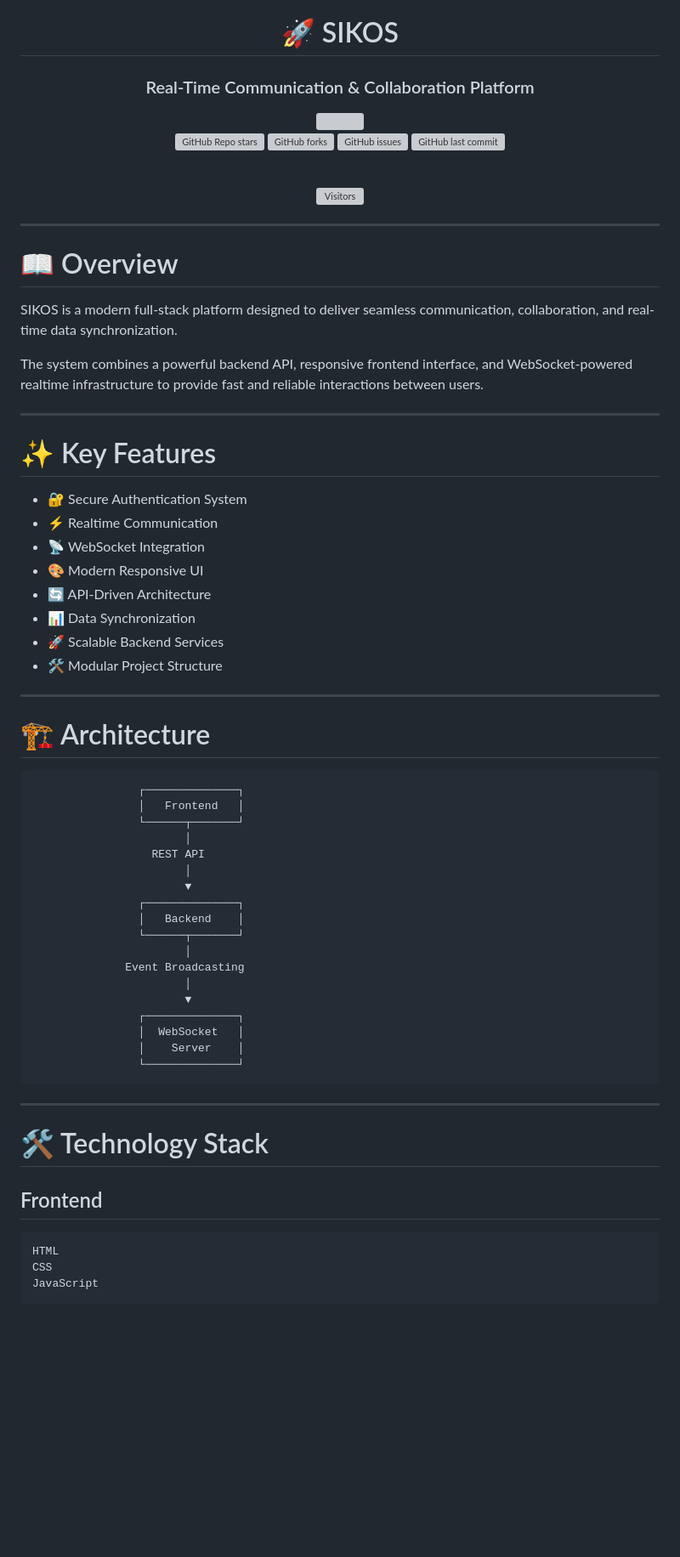
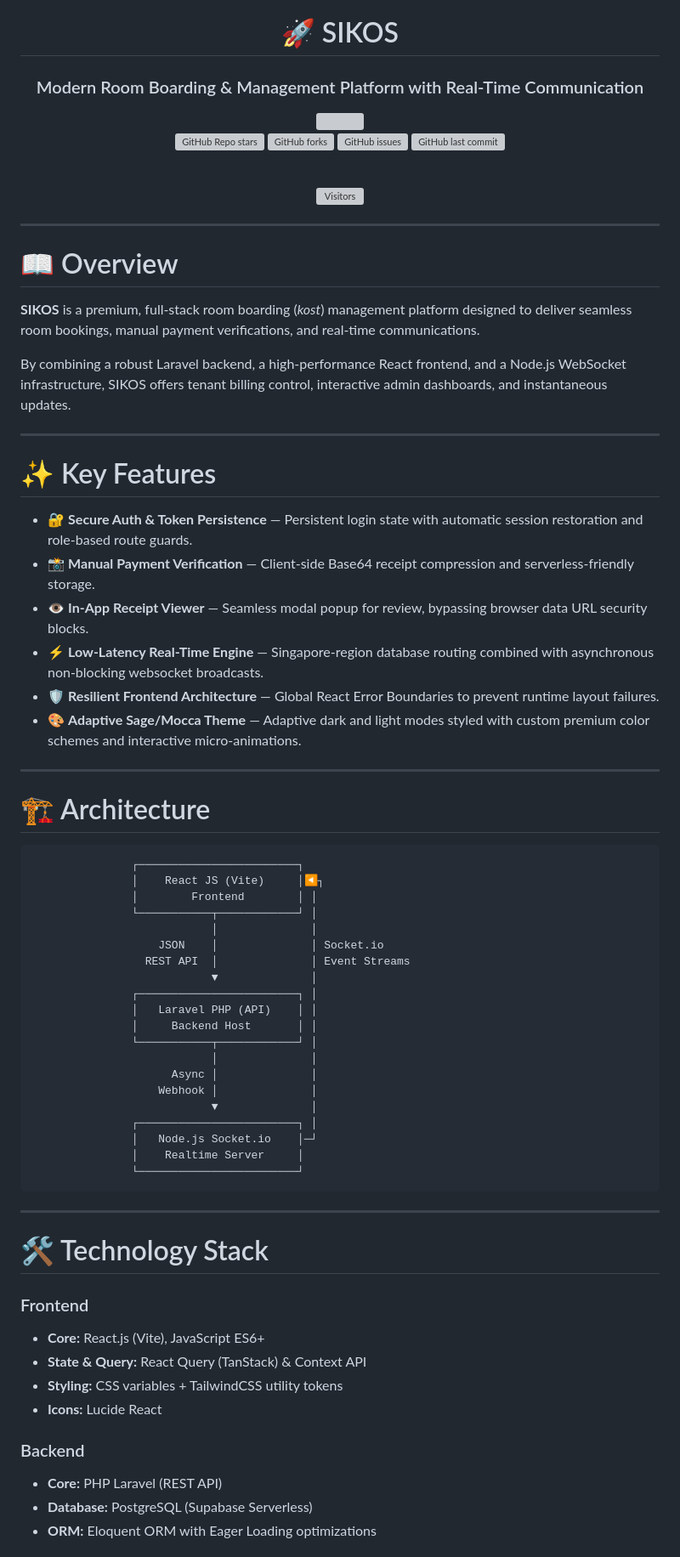
Before and after one commit to refflabs/SIKOS, a Markdown page: README.md, the part around one of its changes. Shown at 85% size. Rendered like a GitHub page; blank space fills up the shorter version; grey boxes are pictures that could not be loaded.

````diff
--- a/README.md
+++ b/README.md
@@ -2,5 +2,5 @@
 
 # 🚀 SIKOS
 
-### Real-Time Communication & Collaboration Platform
+### Modern Room Boarding & Management Platform with Real-Time Communication
 
@@ -23,57 +23,60 @@
 
 # 📖 Overview
 
-SIKOS is a modern full-stack platform designed to deliver seamless communication, collaboration, and real-time data synchronization.
+**SIKOS** is a premium, full-stack room boarding (*kost*) management platform designed to deliver seamless room bookings, manual payment verifications, and real-time communications.
 
-The system combines a powerful backend API, responsive frontend interface, and WebSocket-powered realtime infrastructure to provide fast and reliable interactions between users.
+By combining a robust Laravel backend, a high-performance React frontend, and a Node.js WebSocket infrastructure, SIKOS offers tenant billing control, interactive admin dashboards, and instantaneous updates.
 
 ---
 
 # ✨ Key Features
 
-* 🔐 Secure Authentication System
-* ⚡ Realtime Communication
-* 📡 WebSocket Integration
-* 🎨 Modern Responsive UI
-* 🔄 API-Driven Architecture
-* 📊 Data Synchronization
-* 🚀 Scalable Backend Services
-* 🛠 Modular Project Structure
+* 🔐 **Secure Auth & Token Persistence** — Persistent login state with automatic session restoration and role-based route guards.
+* 📸 **Manual Payment Verification** — Client-side Base64 receipt compression and serverless-friendly storage.
+* 👁️ **In-App Receipt Viewer** — Seamless modal popup for review, bypassing browser data URL security blocks.
+* ⚡ **Low-Latency Real-Time Engine** — Singapore-region database routing combined with asynchronous non-blocking websocket broadcasts.
+* 🛡️ **Resilient Frontend Architecture** — Global React Error Boundaries to prevent runtime layout failures.
+* 🎨 **Adaptive Sage/Mocca Theme** — Adaptive dark and light modes styled with custom premium color schemes and interactive micro-animations.
 
 ---
 
 # 🏗 Architecture
 
 ```text
-                ┌──────────────┐
-                │   Frontend   │
-                └──────┬───────┘
-                       │
-                  REST API
-                       │
-                       ▼
-                ┌──────────────┐
-                │   Backend    │
-                └──────┬───────┘
-                       │
-              Event Broadcasting
-                       │
-                       ▼
-                ┌──────────────┐
-                │  WebSocket   │
-                │    Server    │
-                └──────────────┘
+               ┌────────────────────────┐
+               │    React JS (Vite)     │◀┐
+               │        Frontend        │ │
+               └───────────┬────────────┘ │
+                           │              │
+                   JSON    │              │ Socket.io
+                 REST API  │              │ Event Streams
+                           ▼              │
+               ┌────────────────────────┐ │
+               │   Laravel PHP (API)    │ │
+               │     Backend Host       │ │
+               └───────────┬────────────┘ │
+                           │              │
+                     Async │              │
+                   Webhook │              │
+                           ▼              │
+               ┌────────────────────────┐ │
+               │   Node.js Socket.io    │─┘
+               │    Realtime Server     │
+               └────────────────────────┘
 ```
 
 ---
 
 # 🛠 Technology Stack
 
-## Frontend
+### Frontend
+* **Core:** React.js (Vite), JavaScript ES6+
+* **State & Query:** React Query (TanStack) & Context API
+* **Styling:** CSS variables + TailwindCSS utility tokens
+* **Icons:** Lucide React
 
-```text
-HTML
-CSS
-JavaScript
-```
+### Backend
+* **Core:** PHP Laravel (REST API)
+* **Database:** PostgreSQL (Supabase Serverless)
+* **ORM:** Eloquent ORM with Eager Loading optimizations
 
````
Also changed, not shown: other parts of README.md (+93 -117 lines).
